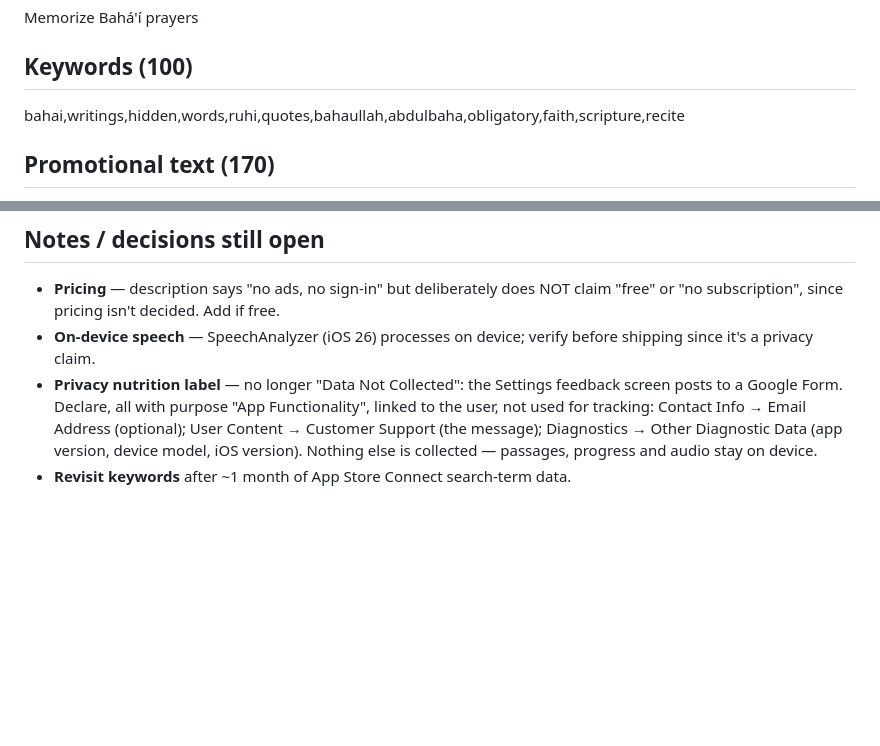
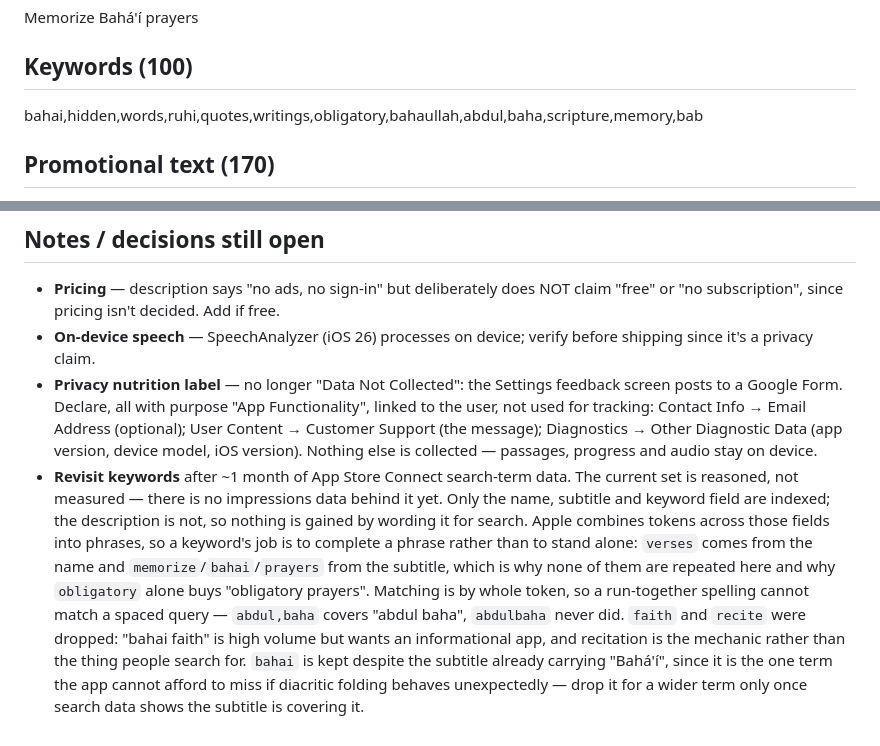
Before and after one commit to FayZ676/bahai-memorization-game, a Markdown page: store-listing.md, 2 parts joined by grey strips. Drawn GitHub-style; blank space fills up the shorter version.

Commit message:
Spend the keyword field on phrases rather than on terms
Only the name, subtitle and keyword field are indexed, and Apple combines tokens
across them, so a keyword earns its characters by completing a phrase rather
than by describing the app. Nothing from the name or subtitle is repeated:
"obligatory" alone already buys "obligatory prayers", which is the highest-intent
search a Bahá'í memorization app can win.

Dropped "faith" and "recite". "Bahai faith" is high volume but wants an
informational app rather than this one, and recitation is the mechanic rather
than the thing anyone searches for.

Split "abdulbaha" into "abdul,baha" at identical cost. Matching is by whole
token, so the run-together spelling could never match "abdul baha", which is how
the name is usually typed.

Added "memory", which buys "scripture memory" and, against the app name,
"memory verses" — the phrases the memorisation audience actually uses — and
"bab", three characters for a central figure.

The set is reasoned rather than measured; the note to revisit it once App Store
Connect has search-term data still stands, and now records why each choice was
made so the next pass can argue with it.

Co-Authored-By: Claude Opus 5 <noreply@anthropic.com>
Claude-Session: https://claude.ai/code/session_01Vt6RW6bMXr8RuiAvZQv7pV

```diff
--- a/store-listing.md
+++ b/store-listing.md
@@ -7,7 +7,7 @@ Verses
 Memorize Bahá'í prayers
 
 ## Keywords (100)
-bahai,writings,hidden,words,ruhi,quotes,bahaullah,abdulbaha,obligatory,faith,scripture,recite
+bahai,hidden,words,ruhi,quotes,writings,obligatory,bahaullah,abdul,baha,scripture,memory,bab
 
 ## Promotional text (170)
 225 prayers, all 153 Hidden Words, and 249 Ruhi quotations — built in. Hide a word, recite what's left, and let the passage teach itself to you.
@@ -104,4 +104,17 @@ has no recitation tile.
   Contact Info → Email Address (optional); User Content → Customer Support (the message);
   Diagnostics → Other Diagnostic Data (app version, device model, iOS version).
   Nothing else is collected — passages, progress and audio stay on device.
-- **Revisit keywords** after ~1 month of App Store Connect search-term data.
+- **Revisit keywords** after ~1 month of App Store Connect search-term data. The current set
+  is reasoned, not measured — there is no impressions data behind it yet.
+  Only the name, subtitle and keyword field are indexed; the description is not, so nothing
+  is gained by wording it for search. Apple combines tokens across those fields into
+  phrases, so a keyword's job is to complete a phrase rather than to stand alone: `verses`
+  comes from the name and `memorize`/`bahai`/`prayers` from the subtitle, which is why none
+  of them are repeated here and why `obligatory` alone buys "obligatory prayers".
+  Matching is by whole token, so a run-together spelling cannot match a spaced query —
+  `abdul,baha` covers "abdul baha", `abdulbaha` never did.
+  `faith` and `recite` were dropped: "bahai faith" is high volume but wants an
+  informational app, and recitation is the mechanic rather than the thing people search for.
+  `bahai` is kept despite the subtitle already carrying "Bahá'í", since it is the one term
+  the app cannot afford to miss if diacritic folding behaves unexpectedly — drop it for a
+  wider term only once search data shows the subtitle is covering it.
```
